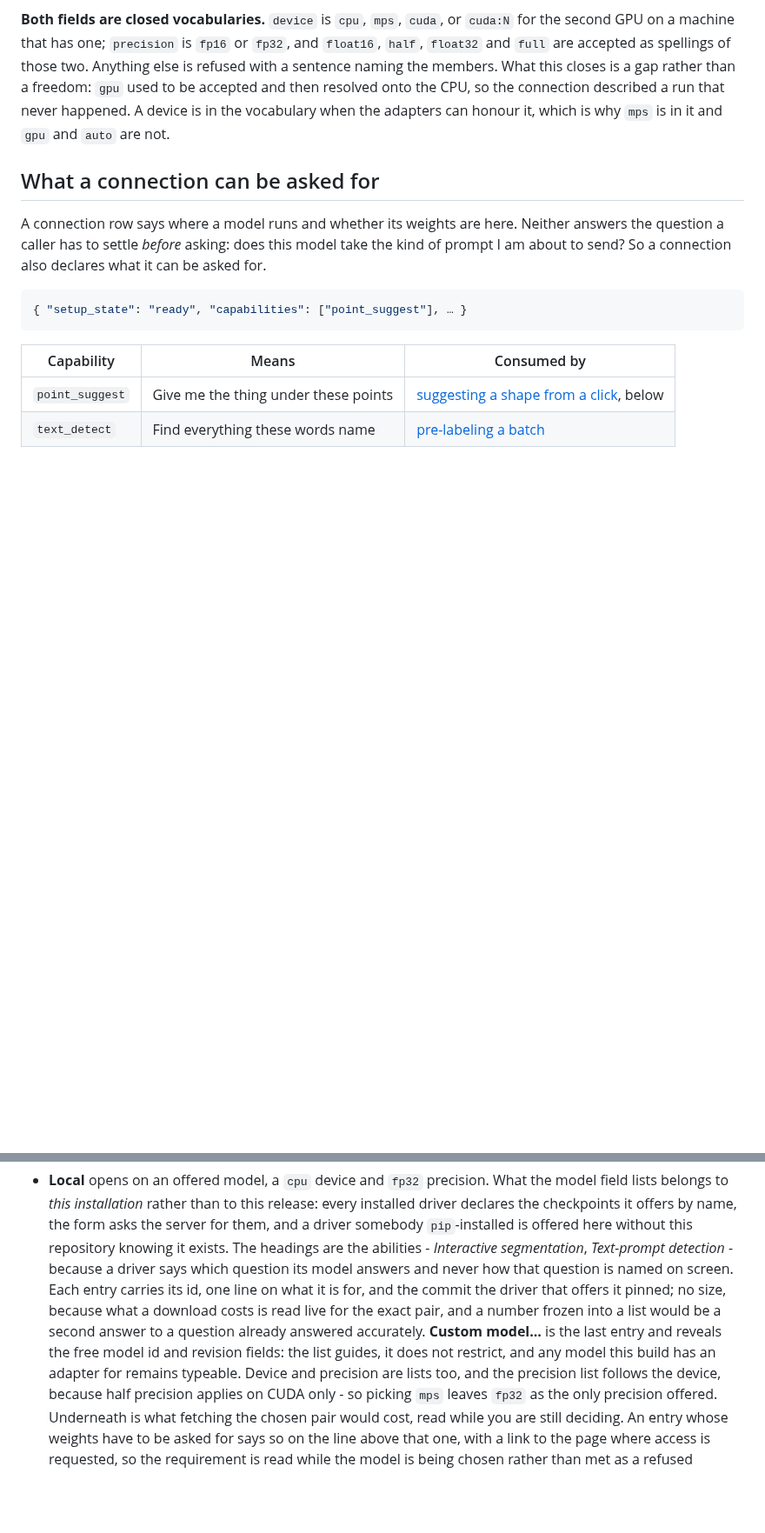
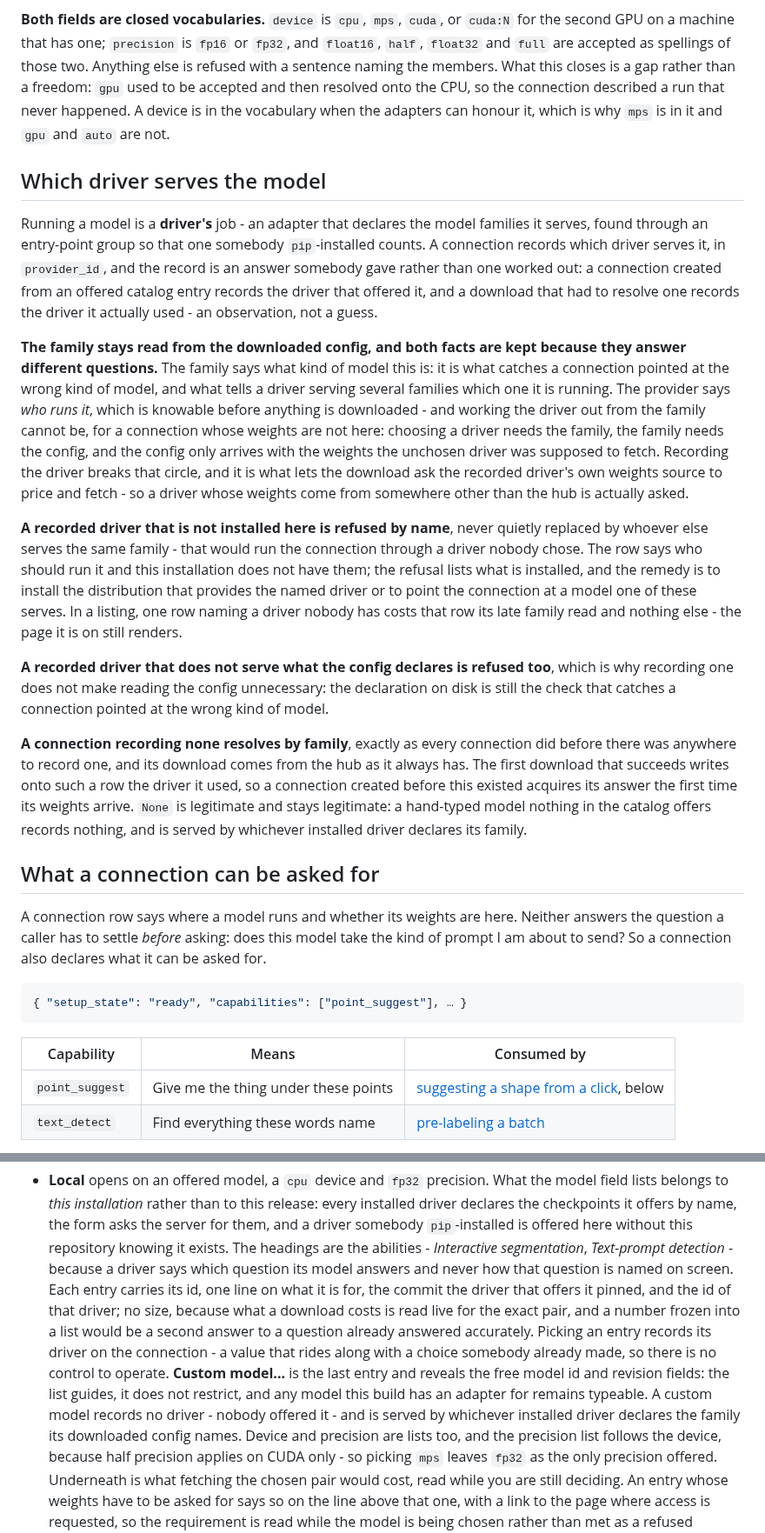
Before and after one commit to Robomous/VisionSet, a Markdown page: docs/inference.md, 2 parts joined by grey strips. Shown at 87% size. GitHub-like rendering; blank space fills up the shorter version.

Commit message:
docs: a connection records which driver serves it
Migration 11 joins the list and the backfill paragraph gains its case, which
differs from migration 7's in a way worth keeping straight: the family existed
and could not be read from inside the kernel, while the provider did not exist
to be read at all.

The inference guide gains the section the resolution rule needs — why both the
recorded driver and the derived family are kept, what a driver nobody installed
is refused with, and what a connection recording none still does — and the error
table names the two refusals that are new.

```diff
--- a/docs/inference.md
+++ b/docs/inference.md
@@ -334,6 +338,45 @@ sentence naming the members. What this closes is a gap rather than a freedom: `g
 accepted and then resolved onto the CPU, so the connection described a run that never happened.
 A device is in the vocabulary when the adapters can honour it, which is why `mps` is in it and
 `gpu` and `auto` are not.
+
+## Which driver serves the model
+
+Running a model is a **driver's** job - an adapter that declares the model families it serves,
+found through an entry-point group so that one somebody `pip`-installed counts. A connection
+records which driver serves it, in `provider_id`, and the record is an answer somebody gave
+rather than one worked out: a connection created from an offered catalog entry records the
+driver that offered it, and a download that had to resolve one records the driver it actually
+used - an observation, not a guess.
+
+**The family stays read from the downloaded config, and both facts are kept because they answer
+different questions.** The family says what kind of model this is: it is what catches a
+connection pointed at the wrong kind of model, and what tells a driver serving several families
+which one it is running. The provider says *who runs it*, which is knowable before anything is
+downloaded - and working the driver out from the family cannot be, for a connection whose
+weights are not here: choosing a driver needs the family, the family needs the config, and the
+config only arrives with the weights the unchosen driver was supposed to fetch. Recording the
+driver breaks that circle, and it is what lets the download ask the recorded driver's own
+weights source to price and fetch - so a driver whose weights come from somewhere other than
+the hub is actually asked.
+
+**A recorded driver that is not installed here is refused by name**, never quietly replaced by
+whoever else serves the same family - that would run the connection through a driver nobody
+chose. The row says who should run it and this installation does not have them; the refusal
+lists what is installed, and the remedy is to install the distribution that provides the named
+driver or to point the connection at a model one of these serves. In a listing, one row naming
+a driver nobody has costs that row its late family read and nothing else - the page it is on
+still renders.
+
+**A recorded driver that does not serve what the config declares is refused too**, which is why
+recording one does not make reading the config unnecessary: the declaration on disk is still
+the check that catches a connection pointed at the wrong kind of model.
+
+**A connection recording none resolves by family**, exactly as every connection did before
+there was anywhere to record one, and its download comes from the hub as it always has. The
+first download that succeeds writes onto such a row the driver it used, so a connection created
+before this existed acquires its answer the first time its weights arrive. `None` is
+legitimate and stays legitimate: a hand-typed model nothing in the catalog offers records
+nothing, and is served by whichever installed driver declares its family.
 
 ## What a connection can be asked for
 
@@ -607,11 +650,15 @@ form.
   somebody `pip`-installed is offered here without this repository knowing it exists. The headings
   are the abilities - *Interactive segmentation*, *Text-prompt detection* - because a driver says
   which question its model answers and never how that question is named on screen. Each entry
-  carries its id, one line on what it is for, and the commit the driver that offers it pinned; no
-  size, because what a download costs is read live for the exact pair, and a number frozen into a
-  list would be a second answer to a question already answered accurately. **Custom model...** is
+  carries its id, one line on what it is for, the commit the driver that offers it pinned, and
+  the id of that driver; no size, because what a download costs is read live for the exact pair,
+  and a number frozen into a list would be a second answer to a question already answered
+  accurately. Picking an entry records its driver on the connection - a value that rides along
+  with a choice somebody already made, so there is no control to operate. **Custom model...** is
   the last entry and reveals the free model id and revision fields: the list guides, it does not
-  restrict, and any model this build has an adapter for remains typeable. Device and precision are
+  restrict, and any model this build has an adapter for remains typeable. A custom model records
+  no driver - nobody offered it - and is served by whichever installed driver declares the family
+  its downloaded config names. Device and precision are
   lists too, and the precision list follows the device, because half precision applies on CUDA
   only - so picking `mps` leaves `fp32` as the only precision offered. Underneath is what fetching
   the chosen pair would cost, read while you are still deciding. An entry whose weights have to be
```
Also changed, not shown: other parts of docs/inference.md (+8 -3 lines), docs/cli.md (+1 -1 lines), docs/persistence.md (+8 -3 lines).
